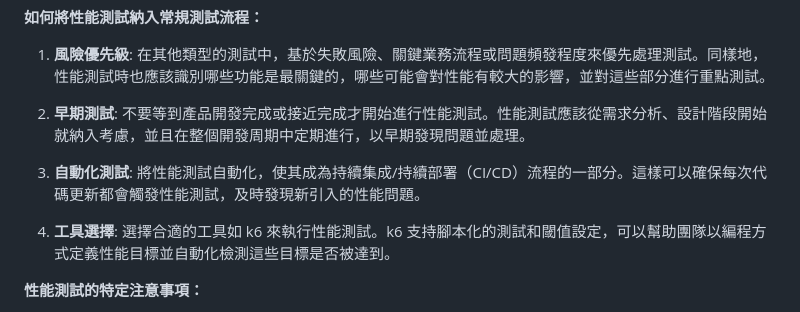
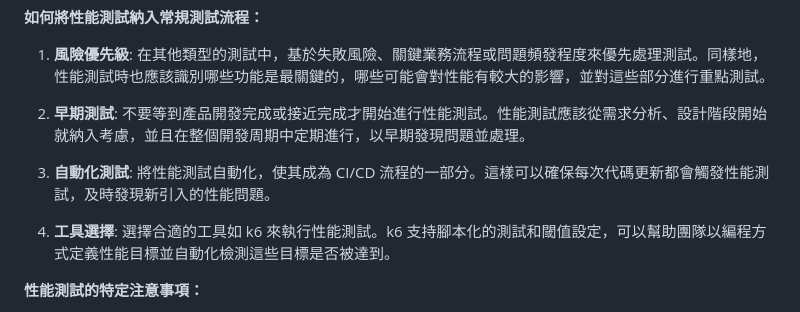
Before and after one commit to tedmax100/OpenTelemetryEntryBeook, a Markdown page: ch13/k6 Best practices and guidelines.md, the part around the change. Drawn GitHub-style.

Commit message:
docs(k6): fix word

```diff
--- a/ch13/k6 Best practices and guidelines.md
+++ b/ch13/k6 Best practices and guidelines.md
@@ -25,7 +25,7 @@ finished: true
 
 2. **早期測試**: 不要等到產品開發完成或接近完成才開始進行性能測試。性能測試應該從需求分析、設計階段開始就納入考慮，並且在整個開發周期中定期進行，以早期發現問題並處理。
 
-3. **自動化測試**: 將性能測試自動化，使其成為持續集成/持續部署（CI/CD）流程的一部分。這樣可以確保每次代碼更新都會觸發性能測試，及時發現新引入的性能問題。
+3. **自動化測試**: 將性能測試自動化，使其成為 CI/CD 流程的一部分。這樣可以確保每次代碼更新都會觸發性能測試，及時發現新引入的性能問題。
 
 4. **工具選擇**: 選擇合適的工具如 k6 來執行性能測試。k6 支持腳本化的測試和閾值設定，可以幫助團隊以編程方式定義性能目標並自動化檢測這些目標是否被達到。
 
```
